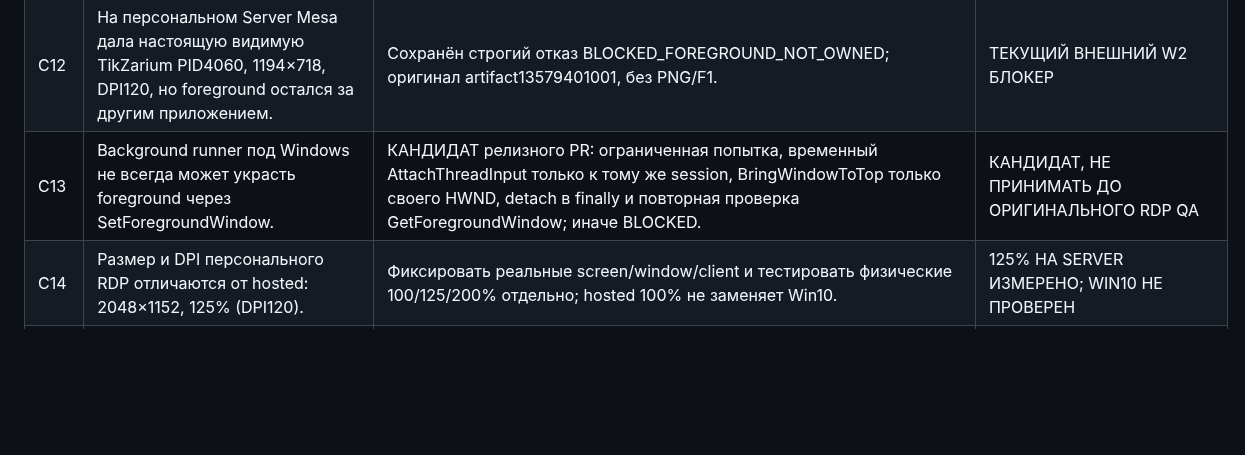
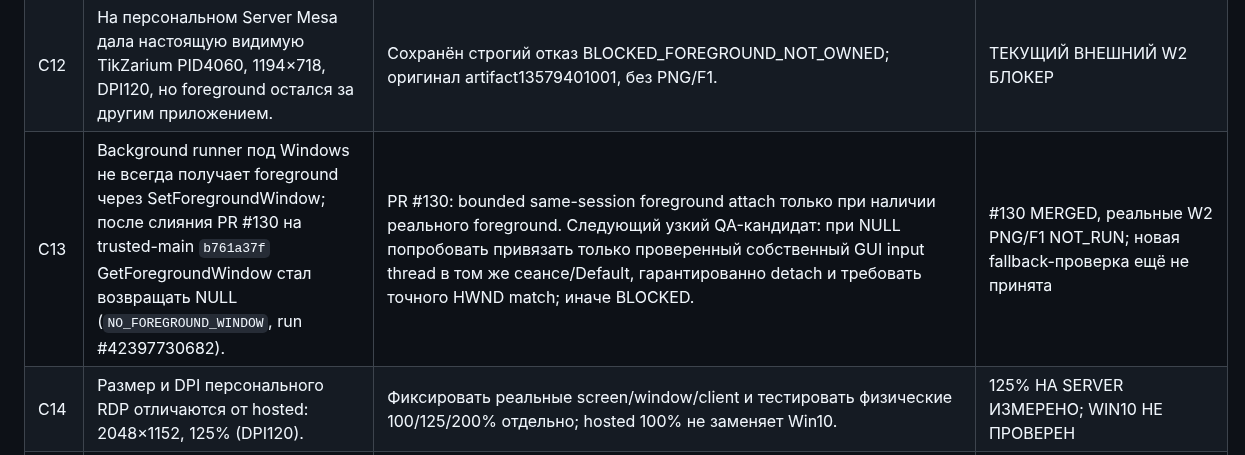
Before and after one commit to i-shutov/tikzarium, a Markdown page: docs/TECHNICAL_INCIDENTS_AND_REMEDIATIONS_RU.md, the part around the change. Rendered like a GitHub page; blank space fills up the shorter version.

Commit message:
docs: reconcile W2 incident C13 after PR 130

```diff
--- a/docs/TECHNICAL_INCIDENTS_AND_REMEDIATIONS_RU.md
+++ b/docs/TECHNICAL_INCIDENTS_AND_REMEDIATIONS_RU.md
@@ -69,7 +69,7 @@
 | C10 | Отправка F1 без настоящего HWND не доказывает работу справки. | Фактический PID/title/visible HWND, источник exact SHA, две оригинальные PNG и визуально подтверждённая вкладка «Справка». | HOSTED WINDOWS PASS; #42364795994 |
 | C11 | Первые фото после F1 не изменялись из-за неверной геометрии или чужого foreground. | Повторная проверка фактического HWND и diff original PNG, отказ при чужом окне. | HOSTED PASS, ФИЗИЧЕСКИЙ W2 ЕЩЁ НЕ PASS |
 | C12 | На персональном Server Mesa дала настоящую видимую TikZarium PID4060, 1194×718, DPI120, но foreground остался за другим приложением. | Сохранён строгий отказ BLOCKED_FOREGROUND_NOT_OWNED; оригинал artifact13579401001, без PNG/F1. | ТЕКУЩИЙ ВНЕШНИЙ W2 БЛОКЕР |
-| C13 | Background runner под Windows не всегда может украсть foreground через SetForegroundWindow. | КАНДИДАТ релизного PR: ограниченная попытка, временный AttachThreadInput только к тому же session, BringWindowToTop только своего HWND, detach в finally и повторная проверка GetForegroundWindow; иначе BLOCKED. | КАНДИДАТ, НЕ ПРИНИМАТЬ ДО ОРИГИНАЛЬНОГО RDP QA |
+| C13 | Background runner под Windows не всегда получает foreground через SetForegroundWindow; после слияния PR #130 на trusted-main `b761a37f` GetForegroundWindow стал возвращать NULL (`NO_FOREGROUND_WINDOW`, run #42397730682). | PR #130: bounded same-session foreground attach только при наличии реального foreground. Следующий узкий QA-кандидат: при NULL попробовать привязать только проверенный собственный GUI input thread в том же сеансе/Default, гарантированно detach и требовать точного HWND match; иначе BLOCKED. | #130 MERGED, реальные W2 PNG/F1 NOT_RUN; новая fallback-проверка ещё не принята |
 | C14 | Размер и DPI персонального RDP отличаются от hosted: 2048×1152, 125% (DPI120). | Фиксировать реальные screen/window/client и тестировать физические 100/125/200% отдельно; hosted 100% не заменяет Win10. | 125% НА SERVER ИЗМЕРЕНО; WIN10 НЕ ПРОВЕРЕН |
 | C15 | Green Actions при continue-on-error маскирует W2 статус BLOCKED. | Читать windows-server-w2-interactive.json и original stderr, Mesa manifest, PID/foreground, PNG CRC/SHA и W2 independent auditor; не утверждать PASS по success workflow. | ОБЯЗАТЕЛЬНО; #42382753629 |
 | C16 | Видимое окно может появиться лишь после длительного OpenGL-start и renderer initialization. | Bounded native HWND polling, отдельные exit-before-window/no-window statuses, original stderr; не выдумывать GUI crash из времени. | ДИАГНОСТИКА РАЗДЕЛЕНА |
```
